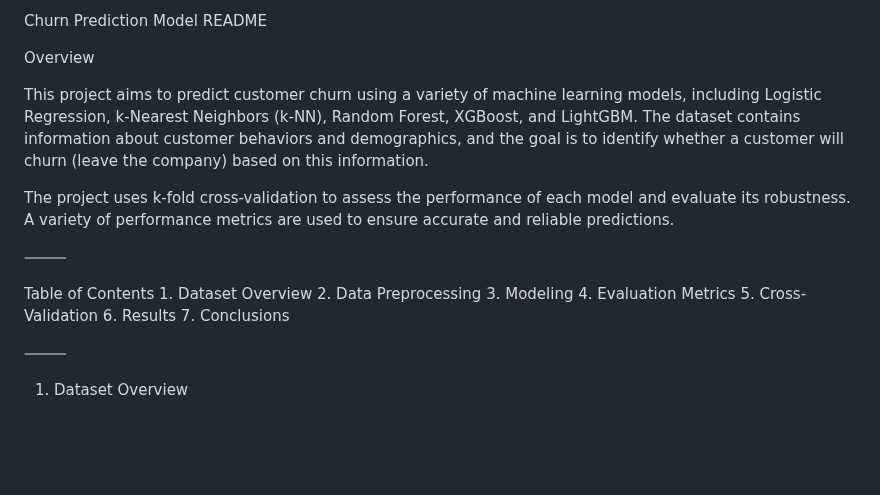
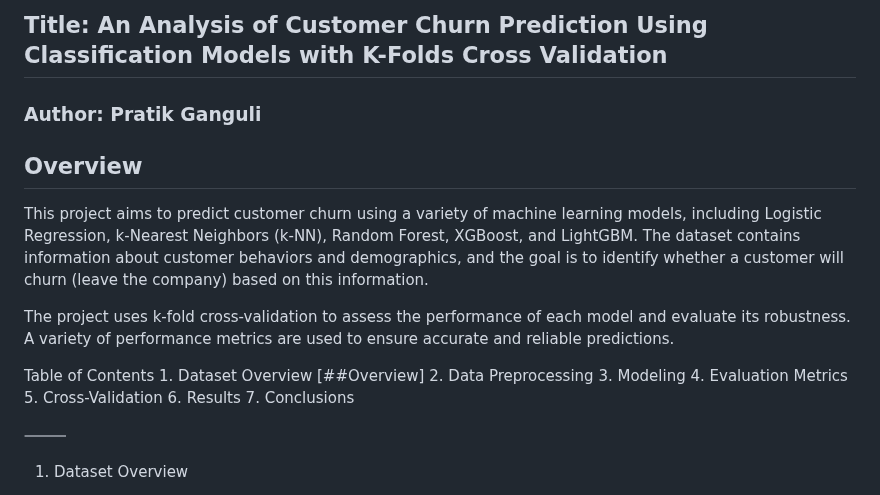
Before and after one commit to pratikghub/Neural-Nexus, a Markdown page: CustomerChurnAnalysis/README.md, the part around the change. Rendered like a GitHub page; blank space fills up the shorter version.

```diff
--- a/CustomerChurnAnalysis/README.md
+++ b/CustomerChurnAnalysis/README.md
@@ -1,15 +1,15 @@
-Churn Prediction Model README
+## Title: An Analysis of Customer Churn Prediction Using Classification Models with K-Folds Cross Validation
+### Author: Pratik Ganguli
 
-Overview
+## Overview
 
 This project aims to predict customer churn using a variety of machine learning models, including Logistic Regression, k-Nearest Neighbors (k-NN), Random Forest, XGBoost, and LightGBM. The dataset contains information about customer behaviors and demographics, and the goal is to identify whether a customer will churn (leave the company) based on this information.
 
 The project uses k-fold cross-validation to assess the performance of each model and evaluate its robustness. A variety of performance metrics are used to ensure accurate and reliable predictions.
 
-⸻
 
 Table of Contents
-	1.	Dataset Overview
+	1.	Dataset Overview [##Overview]
 	2.	Data Preprocessing
 	3.	Modeling
 	4.	Evaluation Metrics
```
